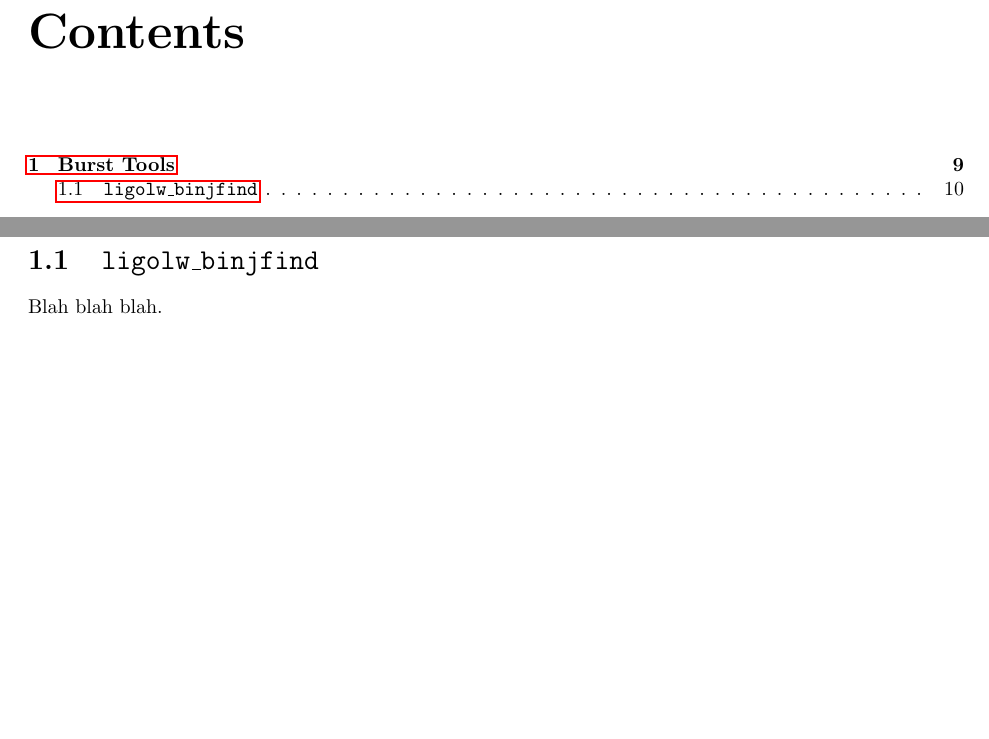
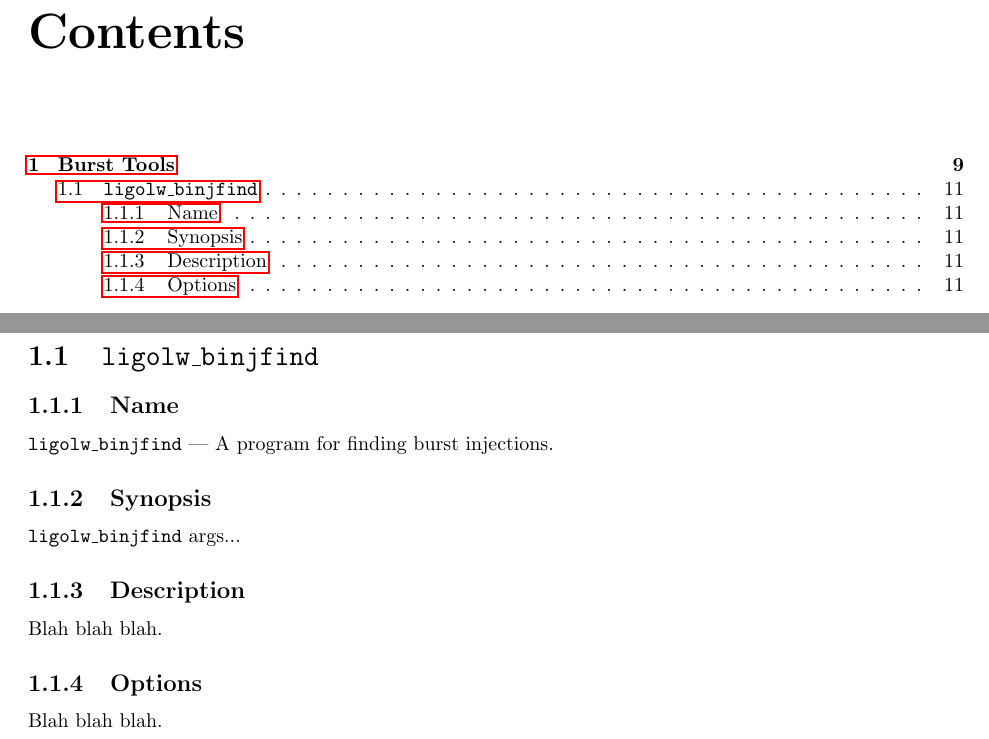
Before and after one commit to gwastro/pycbc-pylal, a LaTeX book (doc/user-guide.tex, which reads doc/ligolw_binjfind.tex, doc/pylal.sty): two parts of pages 3 and 10 of 10 before the commit and two parts of pages 3 and 11 of 11 after it, joined at a grey line, cut so that both start at the same text, the shorter picture padded with empty space. Compiled offline with pdfLaTeX.

Commit message:
Add a bit more infrastructure.

```diff
--- a/doc/ligolw_binjfind.tex
+++ b/doc/ligolw_binjfind.tex
@@ -1,3 +1,15 @@
-\section{\prog{ligolw\_binjfind}}
+\begin{manpage}{\prog{ligolw\_binjfind}}
 
+\manname{\prog{ligolw\_binjfind}}{A program for finding burst injections.}
+
+\mansynopsis{\prog{ligolw\_binjfind} args...}
+
+\begin{mansection}{Description}
 Blah blah blah.
+\end{mansection}
+
+\begin{mansection}{Options}
+Blah blah blah.
+\end{mansection}
+
+\end{manpage}
--- a/doc/pylal.sty
+++ b/doc/pylal.sty
@@ -1,3 +1,14 @@
+%
+% Dependancies
+%
+
+\RequirePackage{graphics}
+\RequirePackage{hyperref}
+\RequirePackage{amsmath}
+\RequirePackage{amssymb}
+\RequirePackage[squaren]{SIunits}
+
+
 %
 % Augment the SIunit package
 %
@@ -65,6 +76,11 @@
 %
 
 \newcommand{\prog}[1]{\texttt{#1}}
+\newenvironment{manpage}[1]{\cleardoublepage\section{#1}}{}
+\newcommand{\manname}[2]{\subsection{Name}#1 --- #2}
+\newcommand{\mansynopsis}[1]{\subsection{Synopsis}#1}
+\newcommand{\mancopyright}[1]{\subsection{Copyright}#1}
+\newenvironment{mansection}[1]{\subsection{#1}}{}
 
 
 %
--- a/doc/user-guide.tex
+++ b/doc/user-guide.tex
@@ -8,11 +8,6 @@
 
 \documentclass{book}
 \usepackage{fullpage}
-\usepackage{graphics}
-\usepackage{hyperref}
-\usepackage{amsmath}
-\usepackage{amssymb}
-\usepackage[squaren]{SIunits}
 \usepackage{pylal}
 
 
```
